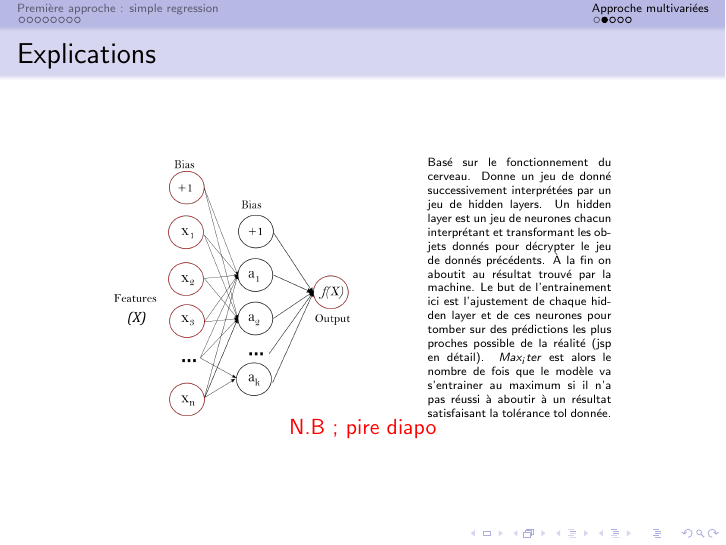
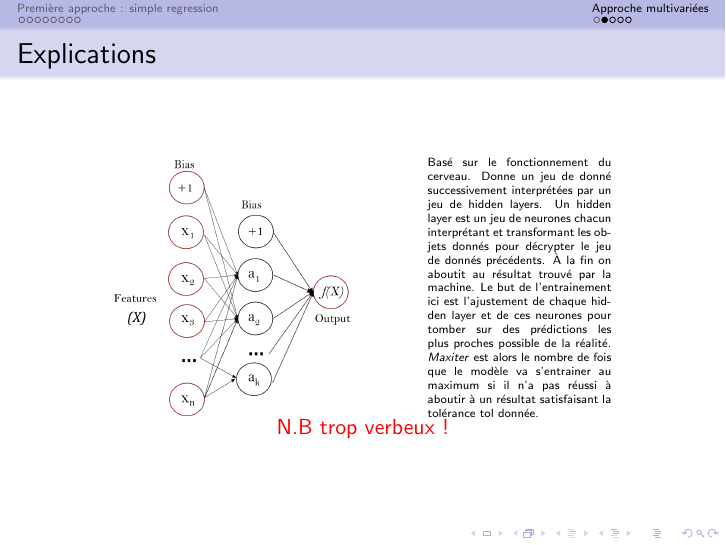
Before and after one commit to EzDC-MP/TIPE, LaTeX slides (latex/Presentation/presentation.tex): page 12 of 15. Compiled offline with pdfLaTeX.

Commit message:
maj du latex v0.2

```diff
--- a/latex/Presentation/presentation.tex
+++ b/latex/Presentation/presentation.tex
@@ -152,10 +152,10 @@
 			\includegraphics[scale=0.15]{nn_sk}
 		\end{minipage}
 		\begin{minipage}{0.3\textwidth}
-			\tiny{Basé sur le fonctionnement du cerveau. Donne un jeu de donné successivement interprétées par un jeu de hidden layers. Un hidden layer est un jeu de neurones chacun interprétant et transformant les objets donnés pour décrypter le jeu de donnés précédents. À la fin on aboutit au résultat trouvé par la machine. Le but de l'entrainement ici est l'ajustement de chaque hidden layer et de ces neurones pour tomber sur des prédictions les plus proches possible de la réalité (jsp en détail). $Max_iter$ est alors le nombre de fois que le modèle va s'entrainer au maximum si il n’a pas réussi à aboutir à un résultat satisfaisant la tolérance tol donnée.}
+			\tiny{Basé sur le fonctionnement du cerveau. Donne un jeu de donné successivement interprétées par un jeu de hidden layers. Un hidden layer est un jeu de neurones chacun interprétant et transformant les objets donnés pour décrypter le jeu de donnés précédents. À la fin on aboutit au résultat trouvé par la machine. Le but de l'entrainement ici est l'ajustement de chaque hidden layer et de ces neurones pour tomber sur des prédictions les plus proches possible de la réalité. $Maxiter$ est alors le nombre de fois que le modèle va s'entrainer au maximum si il n’a pas réussi à aboutir à un résultat satisfaisant la tolérance tol donnée.}
 		\end{minipage}
 	\\
-	\alert{N.B ; pire diapo}
+	\alert{N.B trop verbeux !}
 	\end{figure}
 \end{frame}
 
```
Also changed, not shown: latex/Presentation/presentation.pdf, 2 other files.
